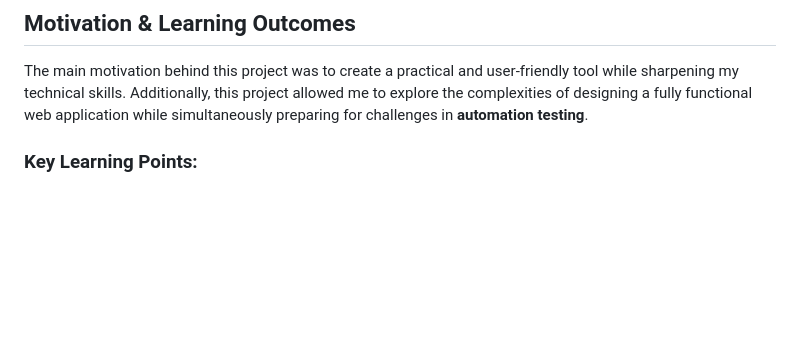
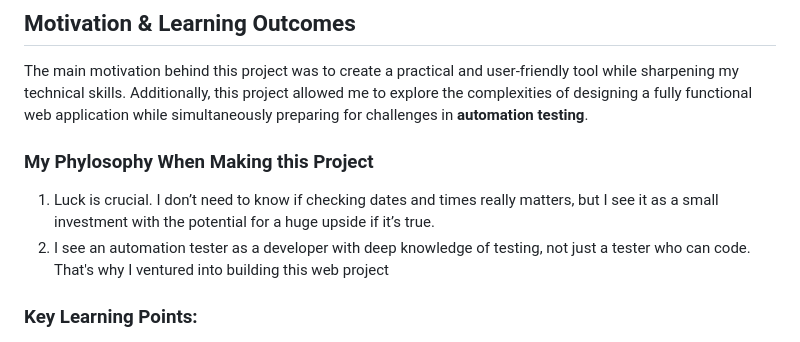
Before and after one commit to zyzz15620/luck-calendar, a Markdown page: README.md, the part around the change. GitHub-like rendering; blank space fills up the shorter version.

```diff
--- a/README.md
+++ b/README.md
@@ -7,6 +7,10 @@ The project is built using **Java Spring Boot**, **Thymeleaf**, and **Bootstrap
 
 ## Motivation & Learning Outcomes
 The main motivation behind this project was to create a practical and user-friendly tool while sharpening my technical skills. Additionally, this project allowed me to explore the complexities of designing a fully functional web application while simultaneously preparing for challenges in **automation testing**.
+
+### My Phylosophy When Making this Project
+1. Luck is crucial. I don’t need to know if checking dates and times really matters, but I see it as a small investment with the potential for a huge upside if it’s true.
+2. I see an automation tester as a developer with deep knowledge of testing, not just a tester who can code. That's why I ventured into building this web project
 
 ### Key Learning Points:
 1. **Debugging and Problem Solving**: This project wasn’t simple. I encountered numerous bugs that required deep debugging sessions, particularly during the process of converting solar dates to lunar dates. This experience has helped me gain a better understanding of how to test and pinpoint issues efficiently.
```
